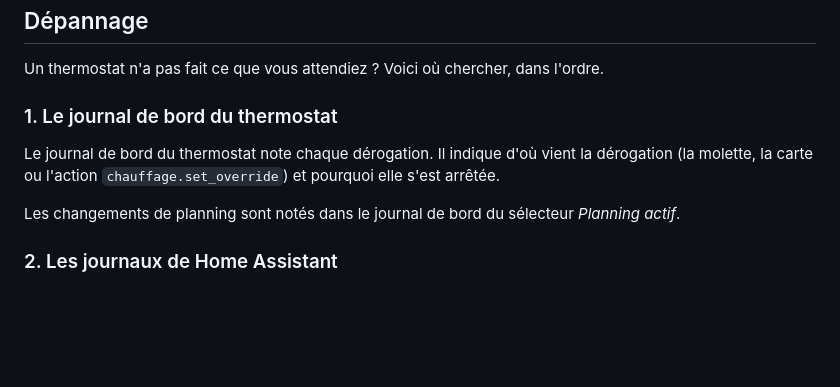
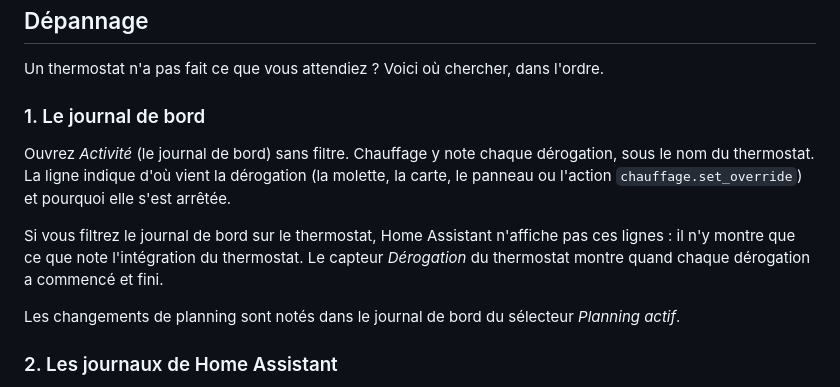
Before and after one commit to armellarcier/ha-chauffage, a Markdown page: README.fr.md, the part around the change. Rendered like a GitHub page; blank space fills up the shorter version.

```diff
--- a/README.fr.md
+++ b/README.fr.md
@@ -546,10 +546,15 @@ Pour changer les options, allez dans Paramètres → Appareils et services → C
 
 Un thermostat n'a pas fait ce que vous attendiez ? Voici où chercher, dans l'ordre.
 
-### 1. Le journal de bord du thermostat
+### 1. Le journal de bord
 
-Le journal de bord du thermostat note chaque dérogation. Il indique d'où vient la dérogation
-(la molette, la carte ou l'action `chauffage.set_override`) et pourquoi elle s'est arrêtée.
+Ouvrez *Activité* (le journal de bord) sans filtre. Chauffage y note chaque dérogation, sous le
+nom du thermostat. La ligne indique d'où vient la dérogation (la molette, la carte, le panneau ou
+l'action `chauffage.set_override`) et pourquoi elle s'est arrêtée.
+
+Si vous filtrez le journal de bord sur le thermostat, Home Assistant n'affiche pas ces lignes : il
+n'y montre que ce que note l'intégration du thermostat. Le capteur *Dérogation* du thermostat
+montre quand chaque dérogation a commencé et fini.
 
 Les changements de planning sont notés dans le journal de bord du sélecteur *Planning actif*.
 
```
Also changed, not shown: CHANGELOG.md (+2 -0 lines), README.md (+8 -3 lines).
